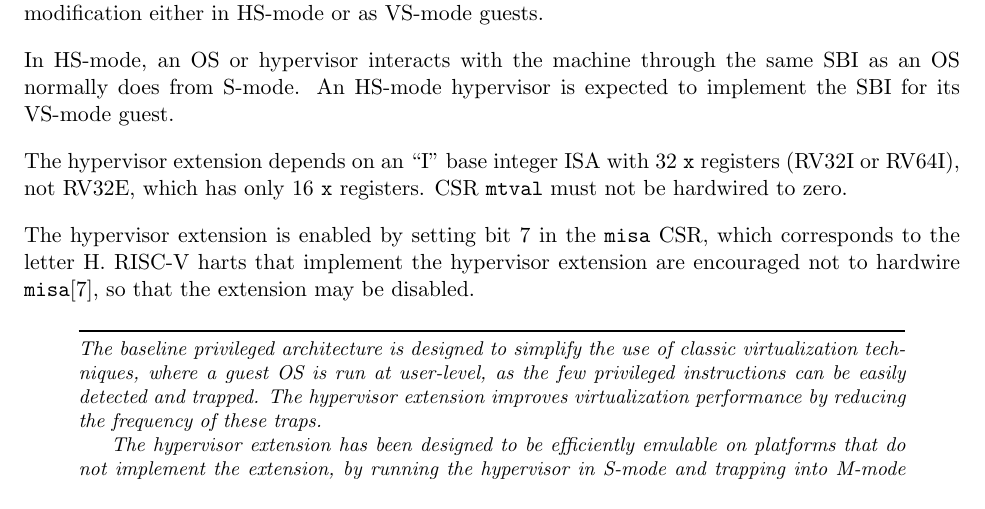
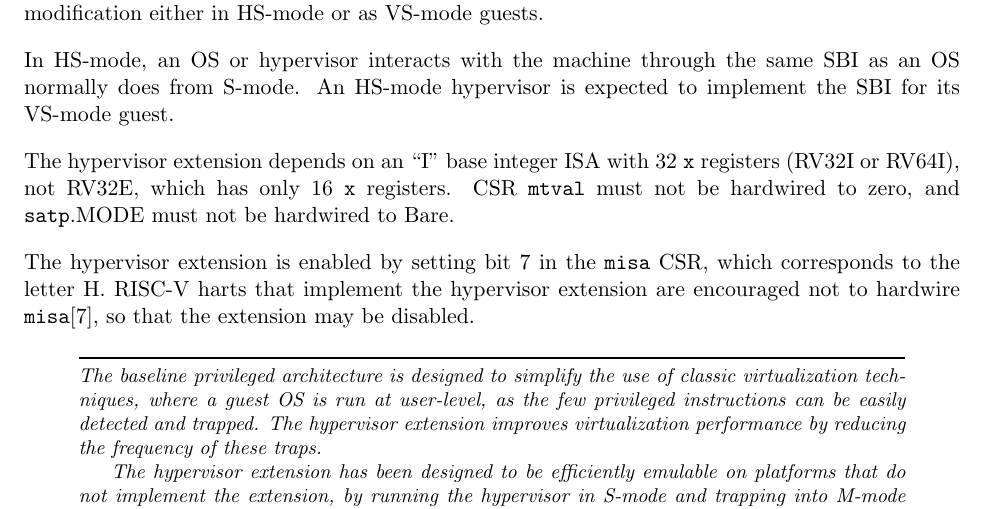
Before and after one commit to riscv/riscv-isa-manual, a LaTeX thesis (src/riscv-privileged.tex, which reads src/hypervisor.tex): part of page 95 of 133, cut so that both start at the same text. Compiled offline with pdfLaTeX.

Commit message:
Hypervisor extension requires page-based address translation

```diff
--- a/src/hypervisor.tex
+++ b/src/hypervisor.tex
@@ -27,7 +27,8 @@ implement the SBI for its VS-mode guest.
 The hypervisor extension depends on an ``I'' base integer ISA with
 32 {\tt x} registers (RV32I or RV64I), not RV32E, which has only
 16 {\tt x} registers.
-CSR {\tt mtval} must not be hardwired to zero.
+CSR {\tt mtval} must not be hardwired to zero, and
+{\tt satp}.MODE must not be hardwired to Bare.
 
 The hypervisor extension is enabled by setting bit 7 in the {\tt misa} CSR,
 which corresponds to the letter H.
```
